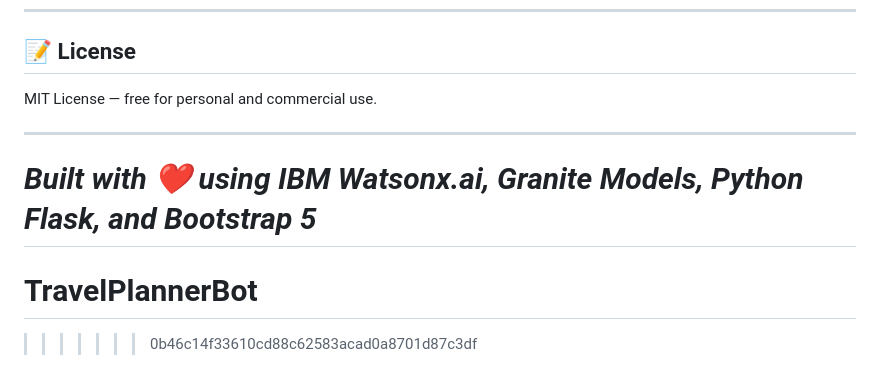
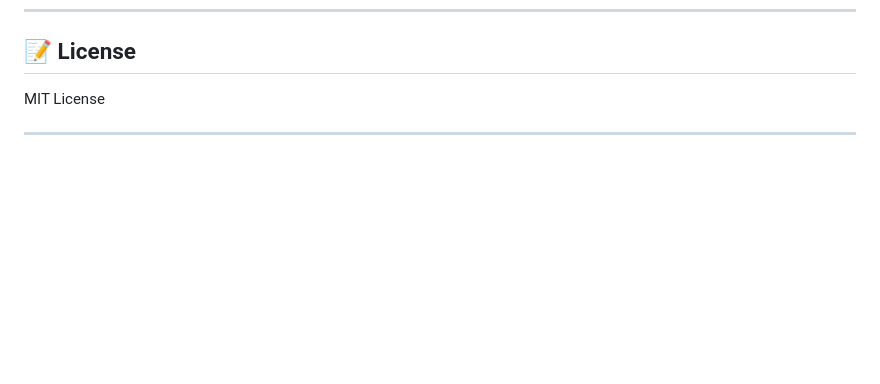
Before and after one commit to mahathi137/TravelPlannerBot, a Markdown page: README.md, the part around the change. GitHub-like rendering; blank space fills up the shorter version.

```diff
--- a/README.md
+++ b/README.md
@@ -366,11 +366,6 @@ Set environment variables in the platform dashboard:
 
 ## 📝 License
 
-MIT License — free for personal and commercial use.
+MIT License
 
 ---
-
-*Built with ❤️ using IBM Watsonx.ai, Granite Models, Python Flask, and Bootstrap 5*
-=======
-# TravelPlannerBot
->>>>>>> 0b46c14f33610cd88c62583acad0a8701d87c3df
```
